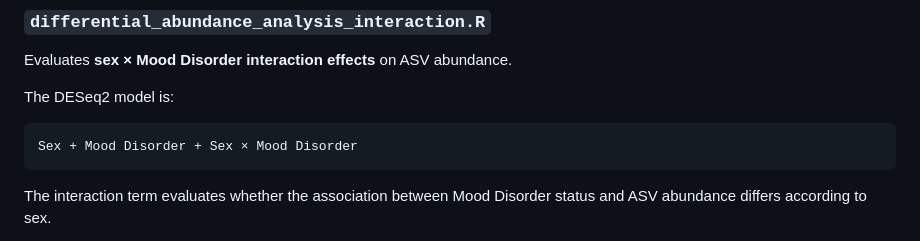
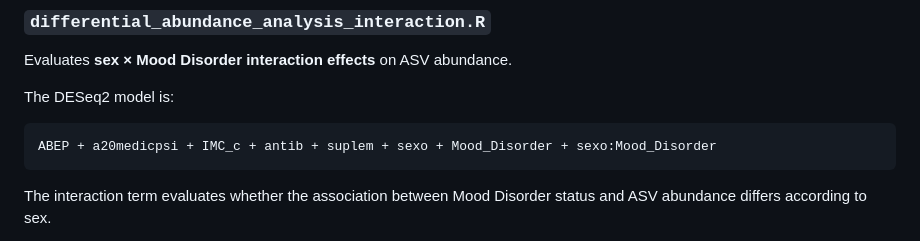
Before and after one commit to NWirowski/gut-microbiota-sex-analysis, a Markdown page: microbiota/README.md, the part around the change. GitHub-like rendering.

````diff
--- a/microbiota/README.md
+++ b/microbiota/README.md
@@ -158,7 +158,7 @@ Evaluates **sex × Mood Disorder interaction effects** on ASV abundance.
 The DESeq2 model is:
 
 ```text
-Sex + Mood Disorder + Sex × Mood Disorder
+ABEP + a20medicpsi + IMC_c + antib + suplem + sexo + Mood_Disorder + sexo:Mood_Disorder
 ```
 
 The interaction term evaluates whether the association between Mood Disorder status and ASV abundance differs according to sex.
````
